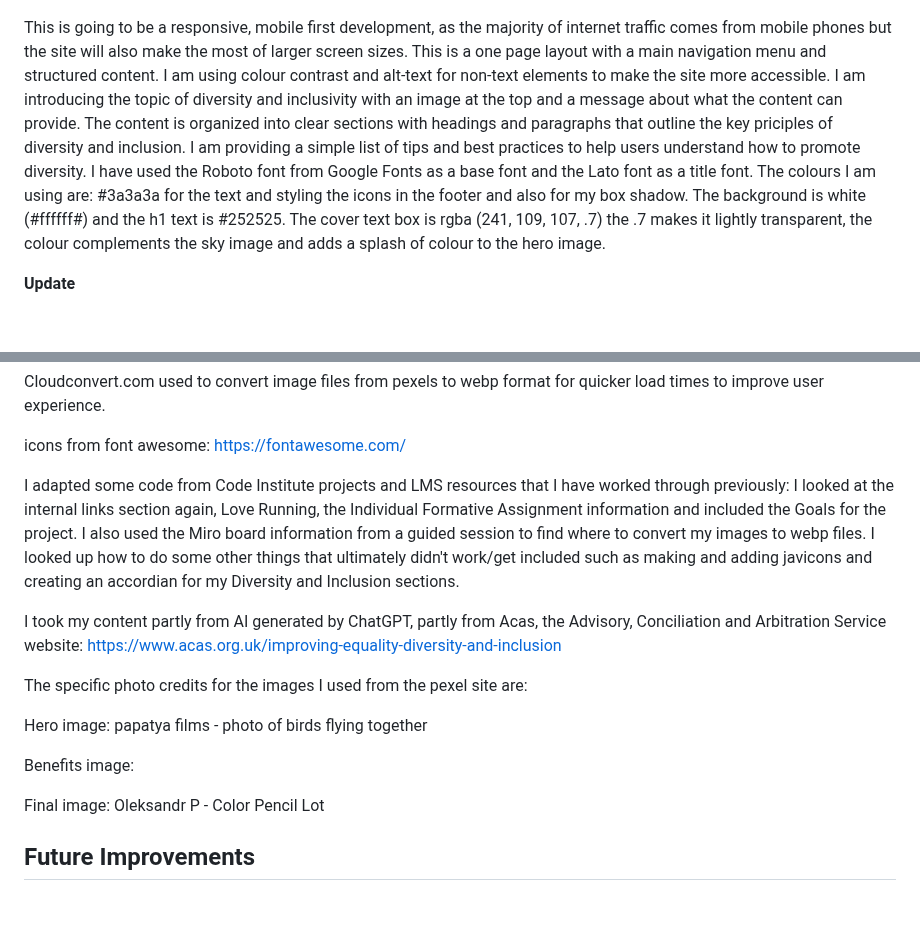
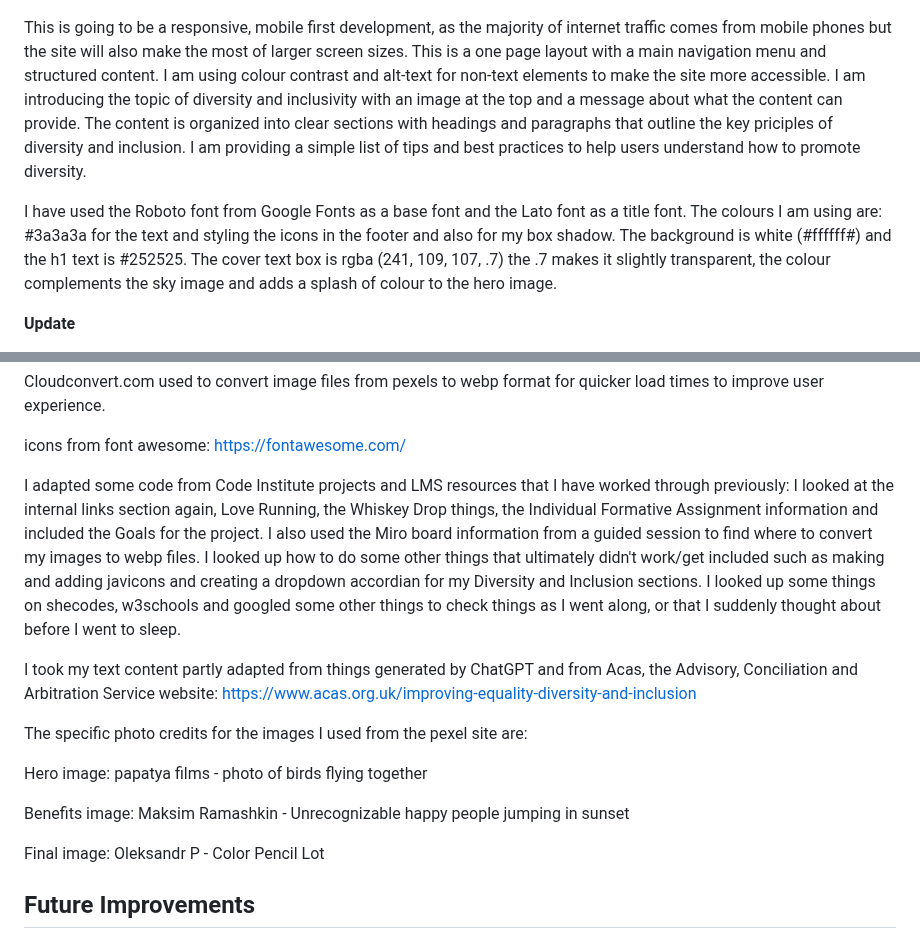
Before and after one commit to LAN-tr/Diversity-and-Inclusion, a Markdown page: README.md, 2 parts joined by grey strips. GitHub-like rendering; blank space fills up the shorter version.

Commit message:
some small additions and corrections to references section

```diff
--- a/README.md
+++ b/README.md
@@ -84,7 +84,9 @@ These were the two sets of needs I focussed on in the end.
 ![wireframe image of website design for desktop screens](image-2.png)
 
 
-This is going to be a responsive, mobile first development, as the majority of internet traffic comes from mobile phones but the site will also make the most of larger screen sizes. This is a one page layout with a main navigation menu and structured content. I am using colour contrast and alt-text for non-text elements to make the site more accessible. I am introducing the topic of diversity and inclusivity with an image at the top and a message about what the content can provide. The content is organized into clear sections with headings and paragraphs that outline the key priciples of diversity and inclusion. I am providing a simple list of tips and best practices to help users understand how to promote diversity. I have used the Roboto font from Google Fonts as a base font and the Lato font as a title font. The colours I am using are: #3a3a3a for the text and styling the icons in the footer and also for my box shadow. The background is white (#ffffff#) and the h1 text is #252525. The cover text box is rgba (241, 109, 107, .7) the .7 makes it lightly transparent, the colour complements the sky image and adds a splash of colour to the hero image.
+This is going to be a responsive, mobile first development, as the majority of internet traffic comes from mobile phones but the site will also make the most of larger screen sizes. This is a one page layout with a main navigation menu and structured content. I am using colour contrast and alt-text for non-text elements to make the site more accessible. I am introducing the topic of diversity and inclusivity with an image at the top and a message about what the content can provide. The content is organized into clear sections with headings and paragraphs that outline the key priciples of diversity and inclusion. I am providing a simple list of tips and best practices to help users understand how to promote diversity.
+
+I have used the Roboto font from Google Fonts as a base font and the Lato font as a title font. The colours I am using are: #3a3a3a for the text and styling the icons in the footer and also for my box shadow. The background is white (#ffffff#) and the h1 text is #252525. The cover text box is rgba (241, 109, 107, .7) the .7 makes it slightly transparent, the colour complements the sky image and adds a splash of colour to the hero image.
 
 **Update**
 
@@ -199,15 +201,15 @@ Cloudconvert.com used to convert image files from pexels to webp format for quic
 
 icons from font awesome: https://fontawesome.com/
 
-I adapted some code from Code Institute projects and LMS resources that I have worked through previously: I looked at the internal links section again, Love Running, the Individual Formative Assignment information and included the Goals for the project. I also used the Miro board information from a guided session to find where to convert my images to webp files. I looked up how to do some other things that ultimately didn't work/get included such as making and adding javicons and creating an accordian for my Diversity and Inclusion sections.
+I adapted some code from Code Institute projects and LMS resources that I have worked through previously: I looked at the internal links section again, Love Running, the Whiskey Drop things, the Individual Formative Assignment information and included the Goals for the project. I also used the Miro board information from a guided session to find where to convert my images to webp files. I looked up how to do some other things that ultimately didn't work/get included such as making and adding javicons and creating a dropdown accordian for my Diversity and Inclusion sections. I looked up some things on shecodes, w3schools and googled some other things to check things as I went along, or that I suddenly thought about before I went to sleep.
 
-I took my content partly from AI generated by ChatGPT, partly from Acas, the Advisory, Conciliation and Arbitration Service website: https://www.acas.org.uk/improving-equality-diversity-and-inclusion
+I took my text content partly adapted from things generated by ChatGPT and from Acas, the Advisory, Conciliation and Arbitration Service website: https://www.acas.org.uk/improving-equality-diversity-and-inclusion
 
 The specific photo credits for the images I used from the pexel site are:
 
 Hero image: papatya films - photo of birds flying together
 
-Benefits image:
+Benefits image: Maksim Ramashkin - Unrecognizable happy people jumping in sunset
 
 Final image: Oleksandr P - Color Pencil Lot
 
```
